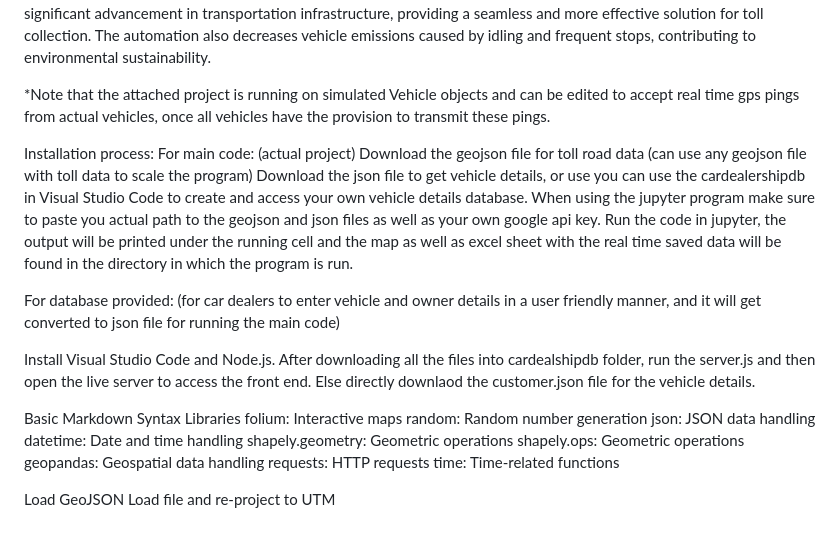
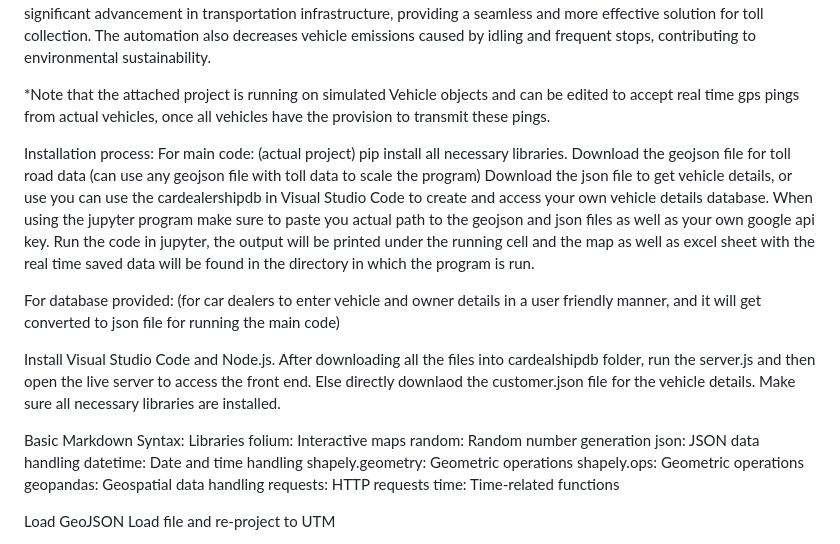
Before and after one commit to mabelle2024/GPS-Toll-based-System-Simulation-using-Python, a Markdown page: README.md, the part around the change. Rendered like a GitHub page.

```diff
--- a/README.md
+++ b/README.md
@@ -7,6 +7,7 @@ The automation also decreases vehicle emissions caused by idling and frequent st
 
 Installation process:
 For main code: (actual project)
+pip install all necessary libraries.
 Download the geojson file for toll road data (can use any geojson file with toll data to scale the program)
 Download the json file to get vehicle details, or use you can use the cardealershipdb in Visual Studio Code to create and access your own vehicle details database.
 When using the jupyter program make sure to paste you actual path to the geojson and json files as well as your own google api key.
@@ -16,10 +17,10 @@ Run the code in jupyter, the output will be printed under the running cell and t
 For database provided: (for car dealers to enter vehicle and owner details in a user friendly manner, and it will get converted to json file for running the main code)
 
 Install Visual Studio Code and Node.js. After downloading all the files into cardealshipdb folder, run the server.js and then open the live server to access the front end.
-Else directly downlaod the customer.json file for the vehicle details.
+Else directly downlaod the customer.json file for the vehicle details. Make sure all necessary libraries are installed.
 
 
-Basic Markdown Syntax
+Basic Markdown Syntax:
 Libraries
 folium: Interactive maps
 random: Random number generation
```
